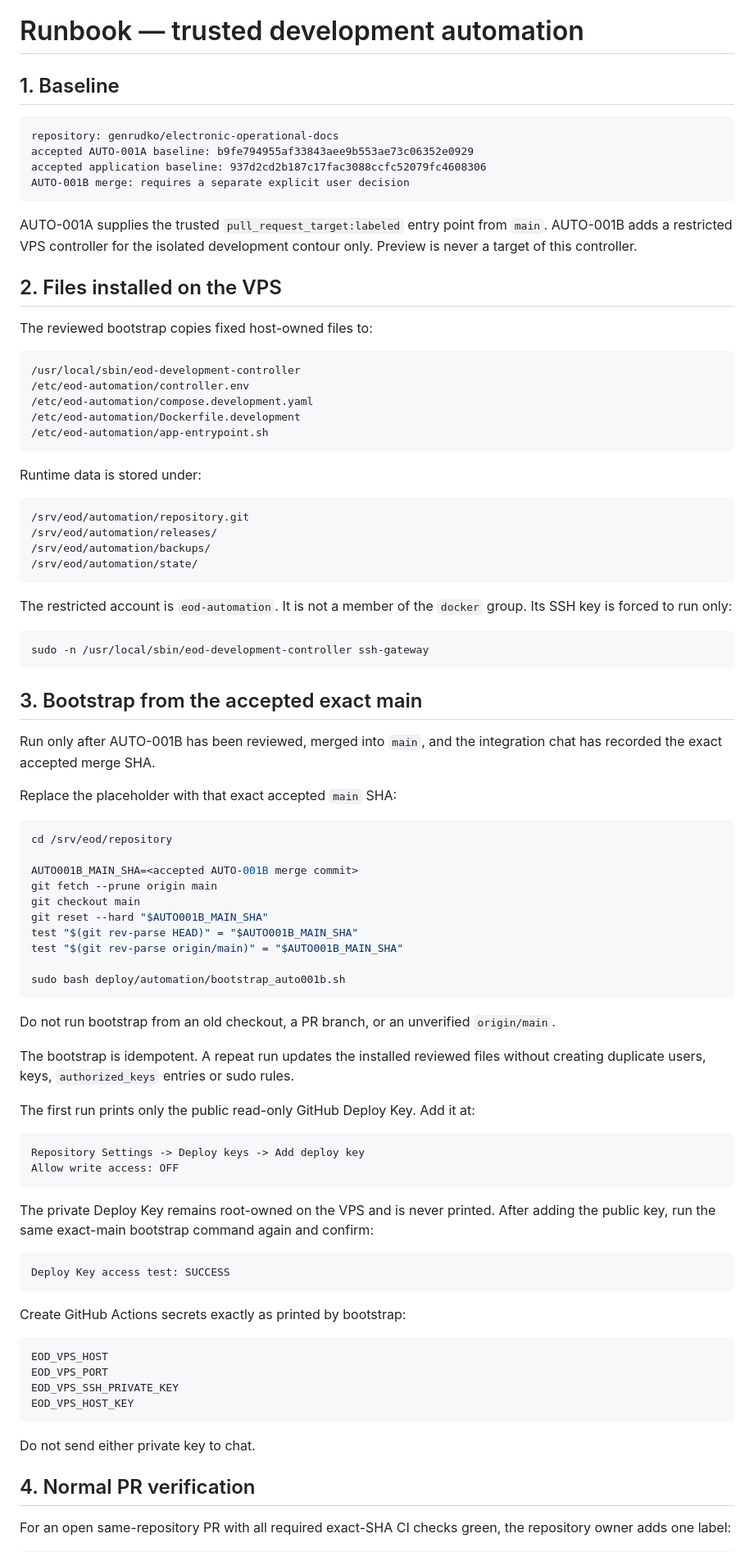
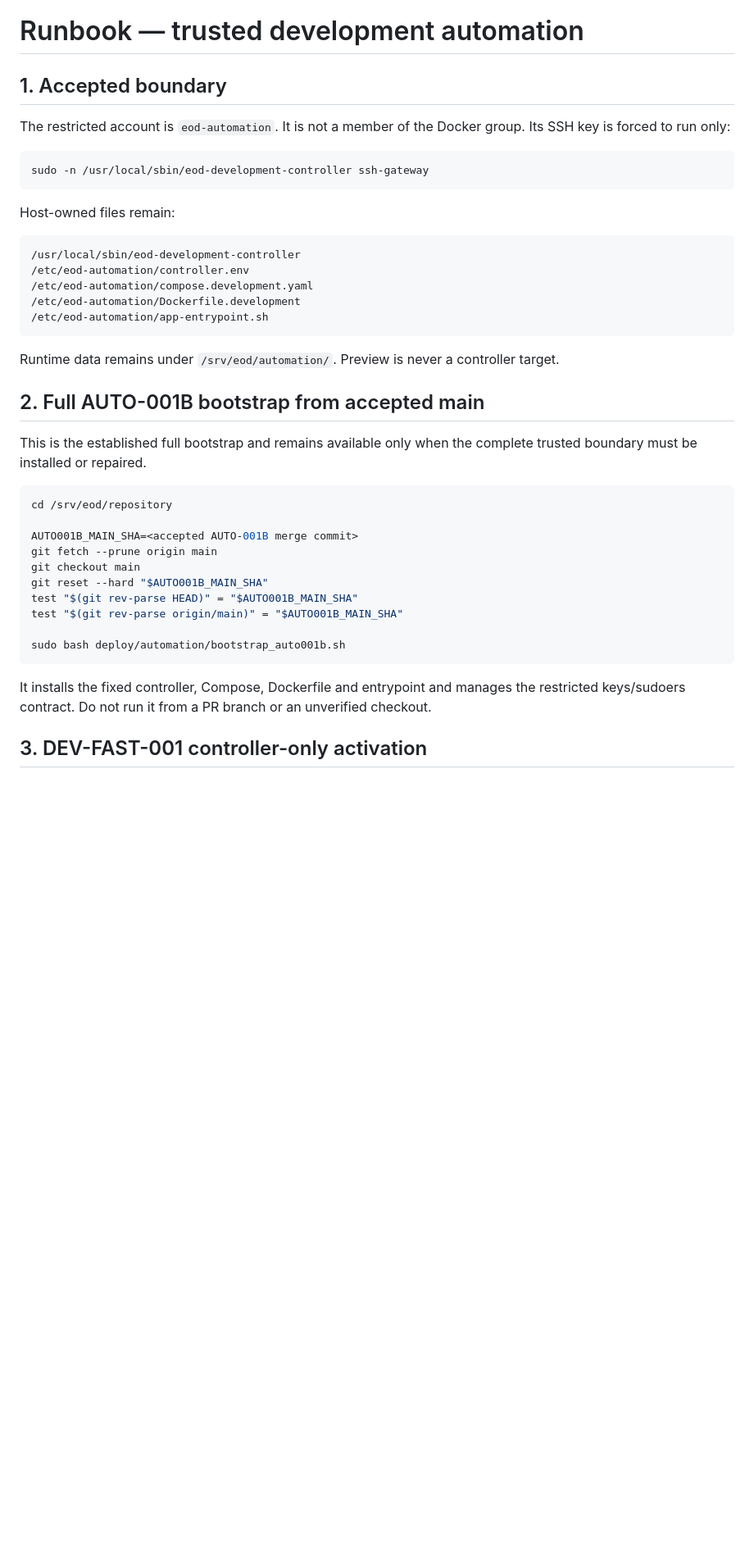
Before and after one commit to genrudko/electronic-operational-docs, a Markdown page: docs/runbooks/DEVELOPMENT_AUTOMATION_TRUST_BOOTSTRAP.md, the part around one of its changes. Shown at 82% size. Rendered like a GitHub page; blank space fills up the shorter version.

````diff
--- a/docs/runbooks/DEVELOPMENT_AUTOMATION_TRUST_BOOTSTRAP.md
+++ b/docs/runbooks/DEVELOPMENT_AUTOMATION_TRUST_BOOTSTRAP.md
@@ -1,21 +1,14 @@
 # Runbook — trusted development automation
 
-## 1. Baseline
+## 1. Accepted boundary
+
+The restricted account is `eod-automation`. It is not a member of the Docker group. Its SSH key is forced to run only:
 
 ```text
-repository: genrudko/electronic-operational-docs
-accepted AUTO-001A baseline: b9fe794955af33843aee9b553ae73c06352e0929
-accepted application baseline: 937d2cd2b187c17fac3088ccfc52079fc4608306
-AUTO-001B merge: requires a separate explicit user decision
+sudo -n /usr/local/sbin/eod-development-controller ssh-gateway
 ```
 
-AUTO-001A supplies the trusted `pull_request_target:labeled` entry point from `main`.
-AUTO-001B adds a restricted VPS controller for the isolated development contour only.
-Preview is never a target of this controller.
-
-## 2. Files installed on the VPS
-
-The reviewed bootstrap copies fixed host-owned files to:
+Host-owned files remain:
 
 ```text
 /usr/local/sbin/eod-development-controller
@@ -25,27 +18,11 @@ The reviewed bootstrap copies fixed host-owned files to:
 /etc/eod-automation/app-entrypoint.sh
 ```
 
-Runtime data is stored under:
+Runtime data remains under `/srv/eod/automation/`. Preview is never a controller target.
 
-```text
-/srv/eod/automation/repository.git
-/srv/eod/automation/releases/
-/srv/eod/automation/backups/
-/srv/eod/automation/state/
-```
+## 2. Full AUTO-001B bootstrap from accepted main
 
-The restricted account is `eod-automation`. It is not a member of the `docker` group.
-Its SSH key is forced to run only:
-
-```text
-sudo -n /usr/local/sbin/eod-development-controller ssh-gateway
-```
-
-## 3. Bootstrap from the accepted exact main
-
-Run only after AUTO-001B has been reviewed, merged into `main`, and the integration chat has recorded the exact accepted merge SHA.
-
-Replace the placeholder with that exact accepted `main` SHA:
+This is the established full bootstrap and remains available only when the complete trusted boundary must be installed or repaired.
 
 ```bash
 cd /srv/eod/repository
@@ -60,36 +37,7 @@ test "$(git rev-parse origin/main)" = "$AUTO001B_MAIN_SHA"
 sudo bash deploy/automation/bootstrap_auto001b.sh
 ```
 
-Do not run bootstrap from an old checkout, a PR branch, or an unverified `origin/main`.
+It installs the fixed controller, Compose, Dockerfile and entrypoint and manages the restricted keys/sudoers contract. Do not run it from a PR branch or an unverified checkout.
 
-The bootstrap is idempotent. A repeat run updates the installed reviewed files without creating duplicate users, keys, `authorized_keys` entries or sudo rules.
+## 3. DEV-FAST-001 controller-only activation
 
-The first run prints only the public read-only GitHub Deploy Key. Add it at:
-
-```text
-Repository Settings -> Deploy keys -> Add deploy key
-Allow write access: OFF
-```
-
-The private Deploy Key remains root-owned on the VPS and is never printed.
-After adding the public key, run the same exact-main bootstrap command again and confirm:
-
-```text
-Deploy Key access test: SUCCESS
-```
-
-Create GitHub Actions secrets exactly as printed by bootstrap:
-
-```text
-EOD_VPS_HOST
-EOD_VPS_PORT
-EOD_VPS_SSH_PRIVATE_KEY
-EOD_VPS_HOST_KEY
-```
-
-Do not send either private key to chat.
-
-## 4. Normal PR verification
-
-For an open same-repository PR with all required exact-SHA CI checks green, the repository owner adds one label:
-
````
Also changed, not shown: other parts of docs/runbooks/DEVELOPMENT_AUTOMATION_TRUST_BOOTSTRAP.md (+87 -110 lines).
